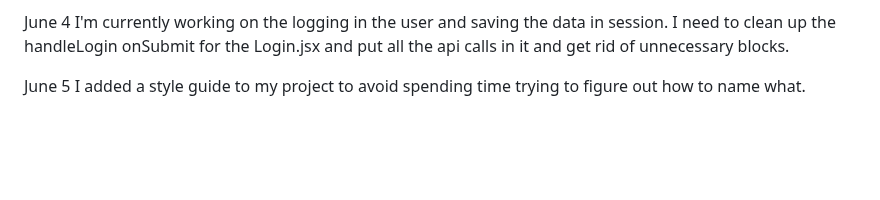
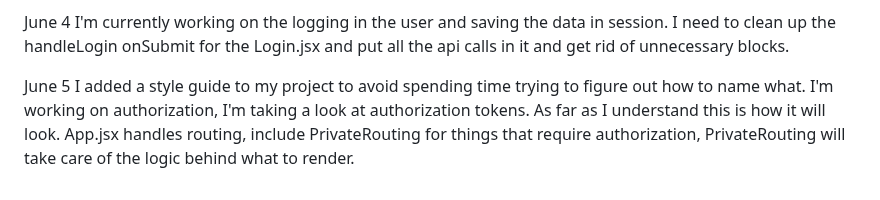
Before and after one commit to Vestigialmars5/TMS-Project, a Markdown page: PROCESS_DOCUMENTATION.md, the part around the change. Rendered like a GitHub page; blank space fills up the shorter version.

Commit message:
Update PROCESS_DOCUMENTATION

```diff
--- a/PROCESS_DOCUMENTATION.md
+++ b/PROCESS_DOCUMENTATION.md
@@ -362,3 +362,4 @@ I'm currently working on the logging in the user and saving the data in session.
 
 June 5
 I added a style guide to my project to avoid spending time trying to figure out how to name what.
+I'm working on authorization, I'm taking a look at authorization tokens. As far as I understand this is how it will look. App.jsx handles routing, include PrivateRouting for things that require authorization, PrivateRouting will take care of the logic behind what to render.
```
